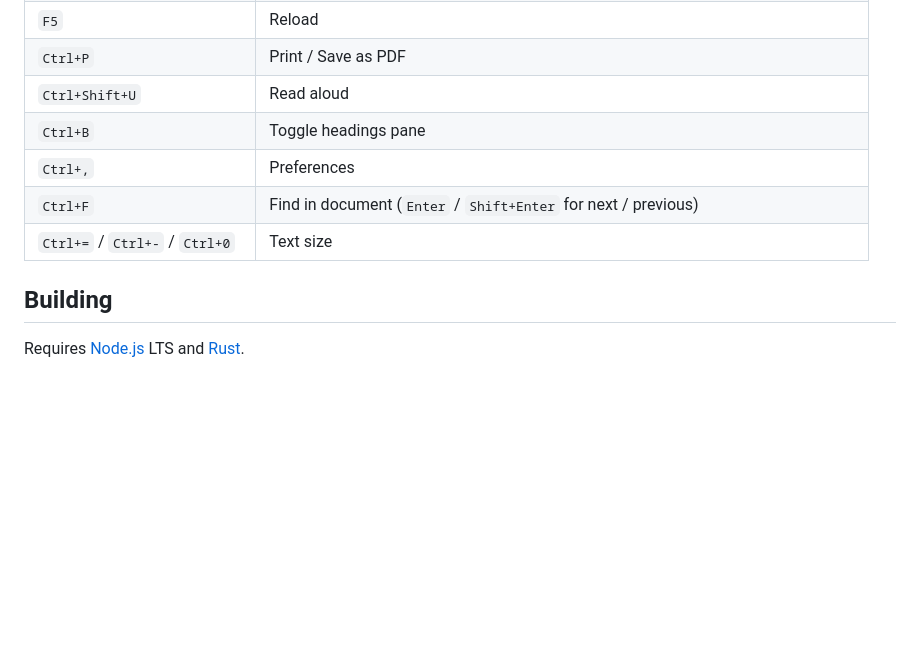
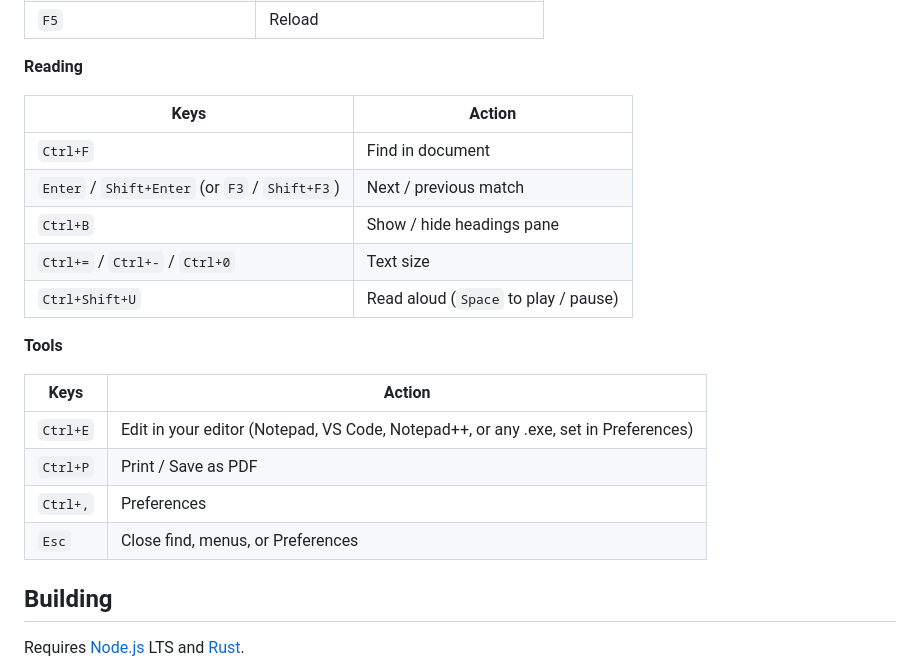
Before and after one commit to garrettds11/files-md, a Markdown page: README.md, the part around one of its changes. GitHub-like rendering; blank space fills up the shorter version.

```diff
--- a/README.md
+++ b/README.md
@@ -43,10 +45,23 @@ Grab `files-md.exe` from [Releases](https://github.com/garrettds11/files-md/rele
 | `F5` | Reload |
+
+**Reading**
+
+| Keys | Action |
+|---|---|
+| `Ctrl+F` | Find in document |
+| `Enter` / `Shift+Enter` (or `F3` / `Shift+F3`) | Next / previous match |
+| `Ctrl+B` | Show / hide headings pane |
+| `Ctrl+=` / `Ctrl+-` / `Ctrl+0` | Text size |
+| `Ctrl+Shift+U` | Read aloud (`Space` to play / pause) |
+
+**Tools**
+
+| Keys | Action |
+|---|---|
+| `Ctrl+E` | Edit in your editor (Notepad, VS Code, Notepad++, or any .exe, set in Preferences) |
 | `Ctrl+P` | Print / Save as PDF |
-| `Ctrl+Shift+U` | Read aloud |
-| `Ctrl+B` | Toggle headings pane |
 | `Ctrl+,` | Preferences |
-| `Ctrl+F` | Find in document (`Enter` / `Shift+Enter` for next / previous) |
-| `Ctrl+=` / `Ctrl+-` / `Ctrl+0` | Text size |
+| `Esc` | Close find, menus, or Preferences |
 
 ## Building
 
```
Also changed, not shown: other parts of README.md (+6 -4 lines), docs/screenshot-dark.png, docs/screenshot-light.png.
